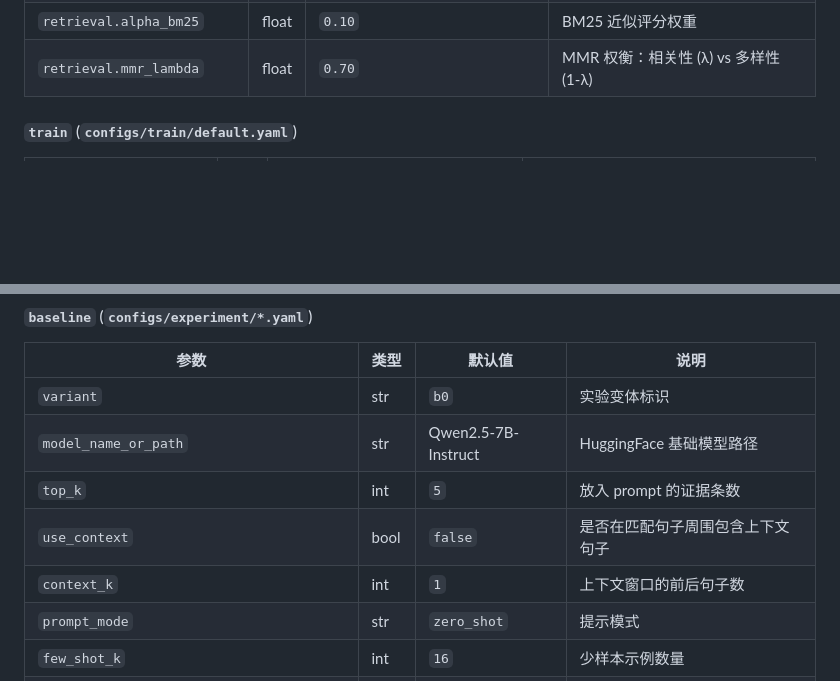
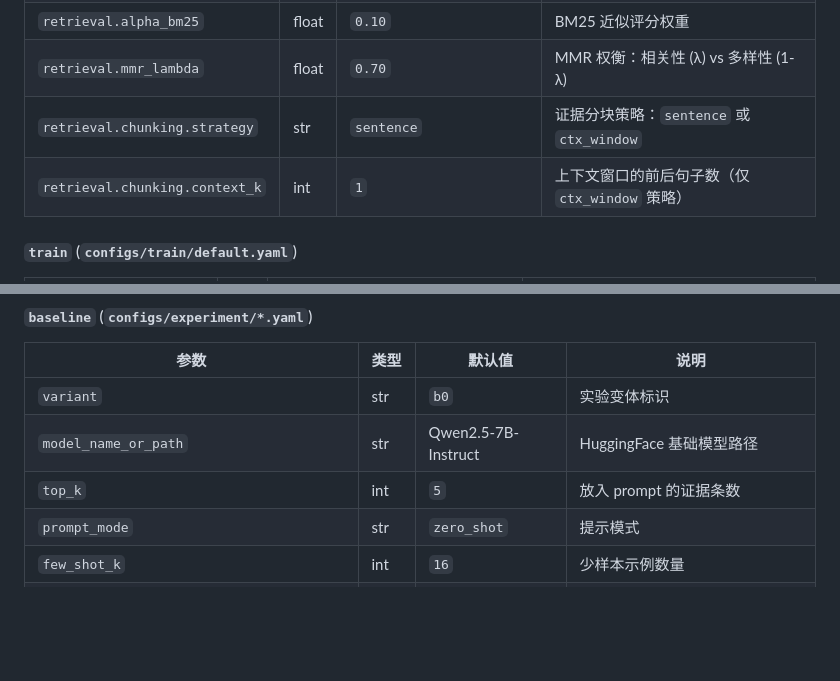
Before and after one commit to fenglinbei/fact-checking, a Markdown page: README.zh-CN.md, 2 parts joined by grey strips. GitHub-like rendering; blank space fills up the shorter version.

```diff
--- a/README.zh-CN.md
+++ b/README.zh-CN.md
@@ -148,6 +148,8 @@ PYTHONPATH=src python -m fact_checking.pipeline.run -m experiment=b0,b1 baseline
 | `retrieval.alpha_lexical` | float | `0.20` | 词汇重叠 F1 权重 |
 | `retrieval.alpha_bm25` | float | `0.10` | BM25 近似评分权重 |
 | `retrieval.mmr_lambda` | float | `0.70` | MMR 权衡：相关性 (λ) vs 多样性 (1-λ) |
+| `retrieval.chunking.strategy` | str | `sentence` | 证据分块策略：`sentence` 或 `ctx_window` |
+| `retrieval.chunking.context_k` | int | `1` | 上下文窗口的前后句子数（仅 `ctx_window` 策略） |
 
 #### `train` (`configs/train/default.yaml`)
 
@@ -205,8 +207,6 @@ PYTHONPATH=src python -m fact_checking.pipeline.run -m experiment=b0,b1 baseline
 | `variant` | str | `b0` | 实验变体标识 |
 | `model_name_or_path` | str | Qwen2.5-7B-Instruct | HuggingFace 基础模型路径 |
 | `top_k` | int | `5` | 放入 prompt 的证据条数 |
-| `use_context` | bool | `false` | 是否在匹配句子周围包含上下文句子 |
-| `context_k` | int | `1` | 上下文窗口的前后句子数 |
 | `prompt_mode` | str | `zero_shot` | 提示模式 |
 | `few_shot_k` | int | `16` | 少样本示例数量 |
 | `few_shot_mmr_lambda` | float | `0.7` | 少样本选择时的 MMR λ 值 |
```
Also changed, not shown: README.md (+2 -2 lines).
